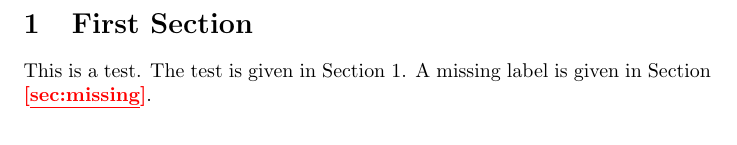
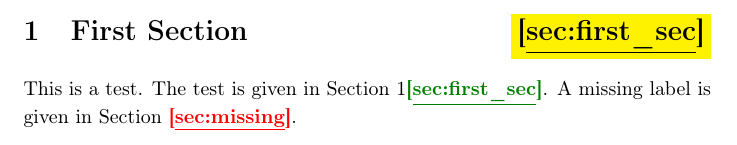
Before and after one commit to apodkowa2112/betterrefs, a LaTeX document (test1.tex, which reads betterrefs.sty): part of the page, cut so that both start at the same text. Compiled offline with pdfLaTeX.

Commit message:
Underscore support!

```diff
--- a/betterrefs.sty
+++ b/betterrefs.sty
@@ -1,15 +1,17 @@
 \NeedsTeXFormat{LaTeX2e}
 \ProvidesPackage{betterrefs}[2020/05/08]
 \RequirePackage{xcolor}
+\RequirePackage[T1]{fontenc}
+
 
 \definecolor{darkgreen}{rgb}{0,0.5,0}
 \let\oldref\ref
-\newcommand{\badref}[1]{\textcolor{red}{\bf[\underline{#1}]}}
-\newcommand{\goodref}[1]{\oldref{#1}\textcolor{darkgreen}{\textbf{[\underline{#1}]}}}
+\newcommand{\badref}[1]{\textcolor{red}{\bf[\underline{\detokenize{#1}}]}}
+\newcommand{\goodref}[1]{\oldref{#1}\textcolor{darkgreen}{\textbf{[\underline{\detokenize{#1}}]}}}
 
 \let\oldlabel\label
 \renewcommand{\label}[1]{
-  \hfill\colorbox{yellow}{\textbf{[\underline{#1}]}}\oldlabel{#1}
+  \hfill\colorbox{yellow}{\textbf{[\underline{\detokenize{#1}}]}}\oldlabel{#1}
 
 }
 
--- a/test1.tex
+++ b/test1.tex
@@ -1,11 +1,12 @@
-\documentclass[final]{article}
+\documentclass{article}
 %\usepackage{xcolor}
 \usepackage{betterrefs}
 \begin{document}
 
-\section{First Section\label{sec:first}}
+\section{First Section\label{sec:first_sec}}
 This is a test.
-The test is given in Section \ref{sec:first}.
+The test is given in Section \ref{sec:first_sec}.
 A missing label is given in Section \ref{sec:missing}.
+
 %\redtext{This text is red.}
 \end{document}
```
